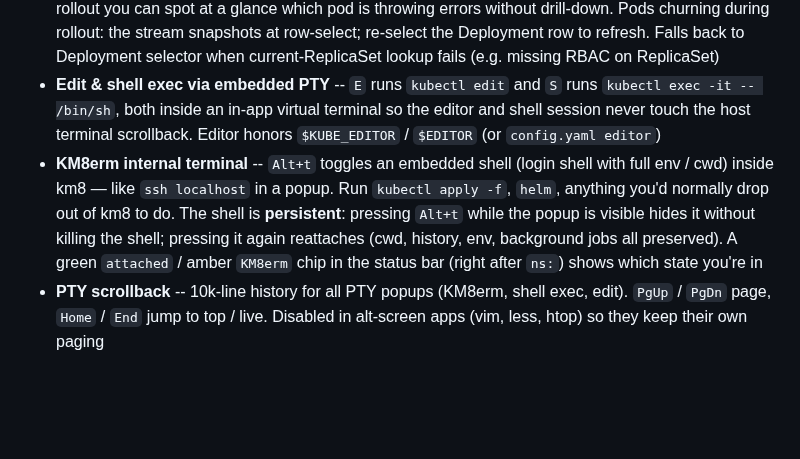
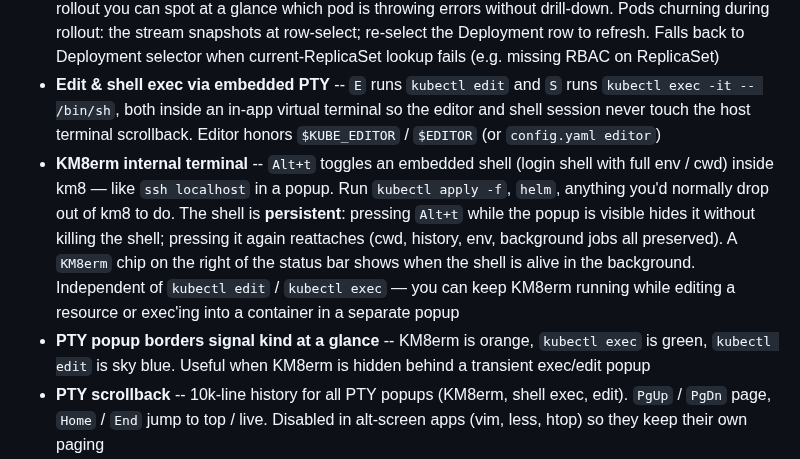
Before and after one commit to vulcanshen/kbu, a Markdown page: README.md, the part around the change. Drawn GitHub-style; blank space fills up the shorter version.

```diff
--- a/README.md
+++ b/README.md
@@ -67,7 +67,8 @@ Switch to the helm namespace, lock the sidebar to Releases, `Space` on the relea
 - **Pod log streaming with auto-follow** -- multi-container support with `<container>|<log>` format; the Logs tab sticks to the tail by default (a `▼` marker in `[3] Logs ▼` shows follow is active). Scroll up (`k`/`↑`/`u`/`gg`) to pause and read history; press `G` to catch up and resume following
 - **Aggregate logs for Deployments** -- selecting a Deployment streams logs from **every pod in the current ReplicaSet** into a single Logs tab (also the default tab for Deployment detail). Lines are prefixed `<pod-hash>│<container>│<text>` with each segment in its own stable color, so during a rollout you can spot at a glance which pod is throwing errors without drill-down. Pods churning during rollout: the stream snapshots at row-select; re-select the Deployment row to refresh. Falls back to Deployment selector when current-ReplicaSet lookup fails (e.g. missing RBAC on ReplicaSet)
 - **Edit & shell exec via embedded PTY** -- `E` runs `kubectl edit` and `S` runs `kubectl exec -it -- /bin/sh`, both inside an in-app virtual terminal so the editor and shell session never touch the host terminal scrollback. Editor honors `$KUBE_EDITOR` / `$EDITOR` (or `config.yaml editor`)
-- **KM8erm internal terminal** -- `Alt+t` toggles an embedded shell (login shell with full env / cwd) inside km8 — like `ssh localhost` in a popup. Run `kubectl apply -f`, `helm`, anything you'd normally drop out of km8 to do. The shell is **persistent**: pressing `Alt+t` while the popup is visible hides it without killing the shell; pressing it again reattaches (cwd, history, env, background jobs all preserved). A green `attached` / amber `KM8erm` chip in the status bar (right after `ns:`) shows which state you're in
+- **KM8erm internal terminal** -- `Alt+t` toggles an embedded shell (login shell with full env / cwd) inside km8 — like `ssh localhost` in a popup. Run `kubectl apply -f`, `helm`, anything you'd normally drop out of km8 to do. The shell is **persistent**: pressing `Alt+t` while the popup is visible hides it without killing the shell; pressing it again reattaches (cwd, history, env, background jobs all preserved). A `KM8erm` chip on the right of the status bar shows when the shell is alive in the background. Independent of `kubectl edit` / `kubectl exec` — you can keep KM8erm running while editing a resource or exec'ing into a container in a separate popup
+- **PTY popup borders signal kind at a glance** -- KM8erm is orange, `kubectl exec` is green, `kubectl edit` is sky blue. Useful when KM8erm is hidden behind a transient exec/edit popup
 - **PTY scrollback** -- 10k-line history for all PTY popups (KM8erm, shell exec, edit). `PgUp` / `PgDn` page, `Home` / `End` jump to top / live. Disabled in alt-screen apps (vim, less, htop) so they keep their own paging
 - **Colored Pod status** -- `Running` green, `Pending` yellow, `CrashLoopBackOff` / `ImagePullBackOff` / `OOMKilled` red, `Terminating` gray. STATUS column shows the kubectl-equivalent reason, not raw `Pod.Status.Phase`
 - **Per-container colored log labels** -- multi-container pods are visually distinguishable line-by-line; stable color per container name
```
Also changed, not shown: CHANGELOG.md (+42 -0 lines), docs/demo-basics.gif, docs/demo-helm.gif, docs/demo-km8erm.gif, 2 other files.
